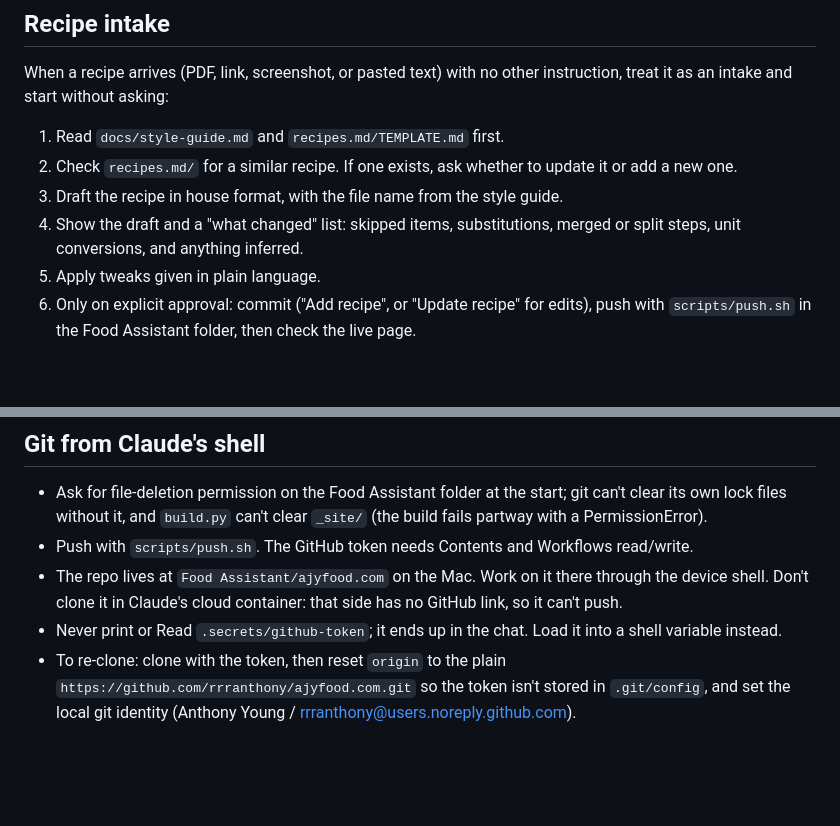
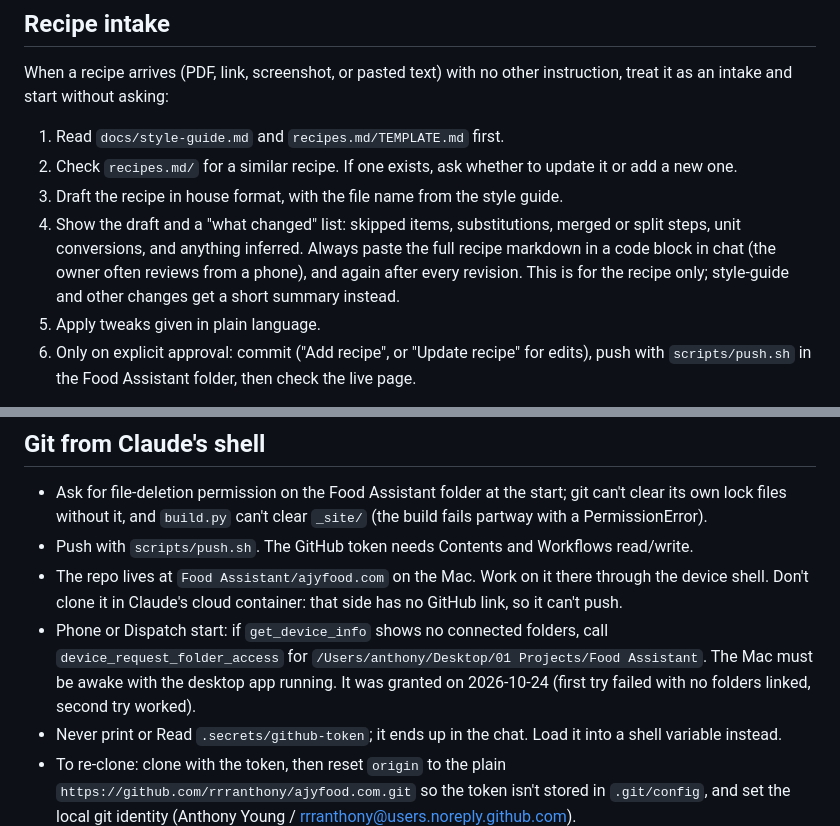
Before and after one commit to rrranthony/ajyfood.com, a Markdown page: CLAUDE.md, 2 parts joined by grey strips. Drawn GitHub-style; blank space fills up the shorter version.

```diff
--- a/CLAUDE.md
+++ b/CLAUDE.md
@@ -24,6 +24,9 @@ instruction, treat it as an intake and start without asking:
 3. Draft the recipe in house format, with the file name from the style guide.
 4. Show the draft and a "what changed" list: skipped items, substitutions,
    merged or split steps, unit conversions, and anything inferred.
+   Always paste the full recipe markdown in a code block in chat (the owner
+   often reviews from a phone), and again after every revision. This is for the
+   recipe only; style-guide and other changes get a short summary instead.
 5. Apply tweaks given in plain language.
 6. Only on explicit approval: commit ("Add <Title> recipe", or "Update <Title>
    recipe" for edits), push with `scripts/push.sh` in the Food Assistant folder,
@@ -66,6 +69,7 @@ instruction, treat it as an intake and start without asking:
 - The repo lives at `Food Assistant/ajyfood.com` on the Mac. Work on it there
   through the device shell. Don't clone it in Claude's cloud container: that
   side has no GitHub link, so it can't push.
+- Phone or Dispatch start: if `get_device_info` shows no connected folders, call `device_request_folder_access` for `/Users/anthony/Desktop/01 Projects/Food Assistant`. The Mac must be awake with the desktop app running. It was granted on 2026-10-24 (first try failed with no folders linked, second try worked).
 - Never print or Read `.secrets/github-token`; it ends up in the chat. Load it
   into a shell variable instead.
 - To re-clone: clone with the token, then reset `origin` to the plain
```
Also changed, not shown: docs/style-guide.md (+1 -0 lines), recipes.md/curried-butternut-squash-soup.md (added, +35 -0 lines).
